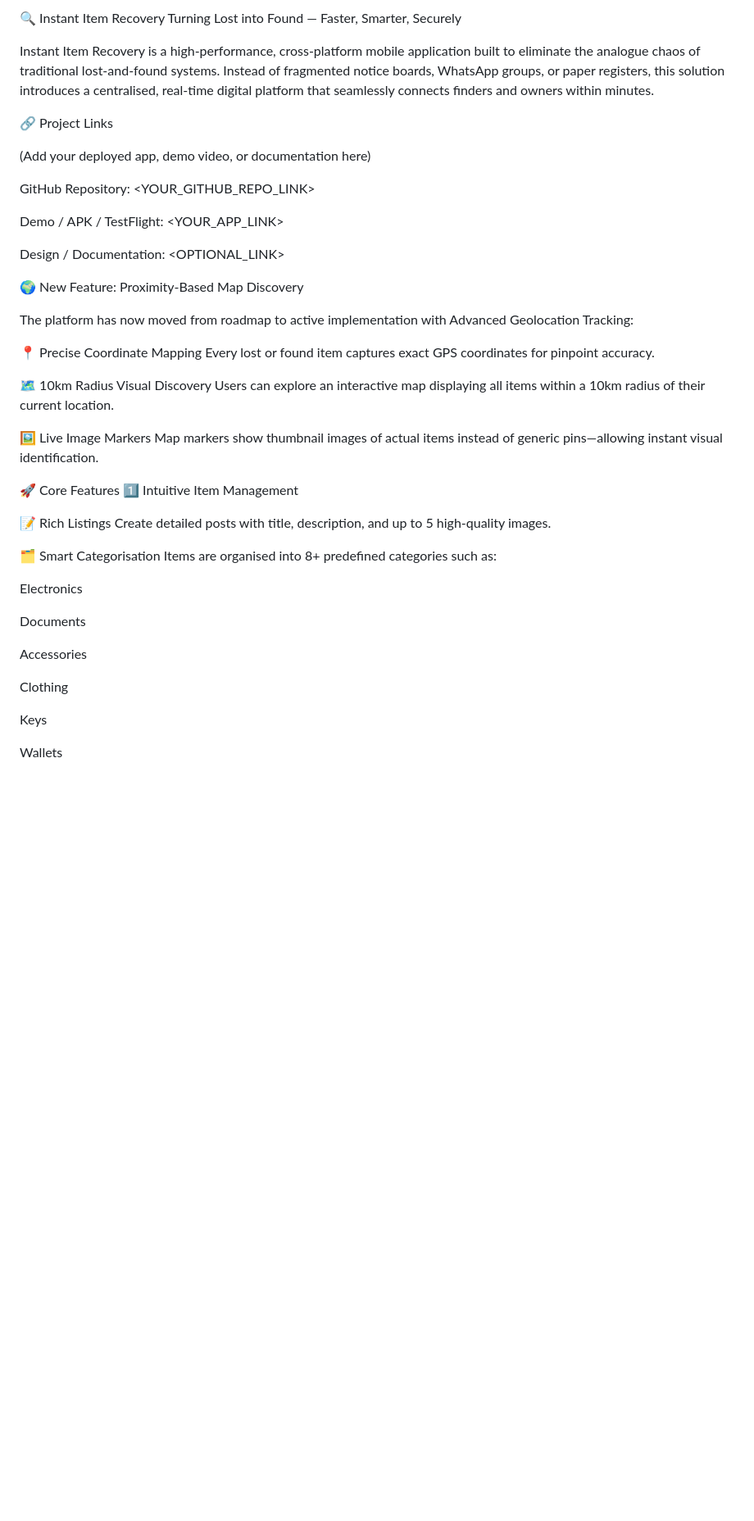
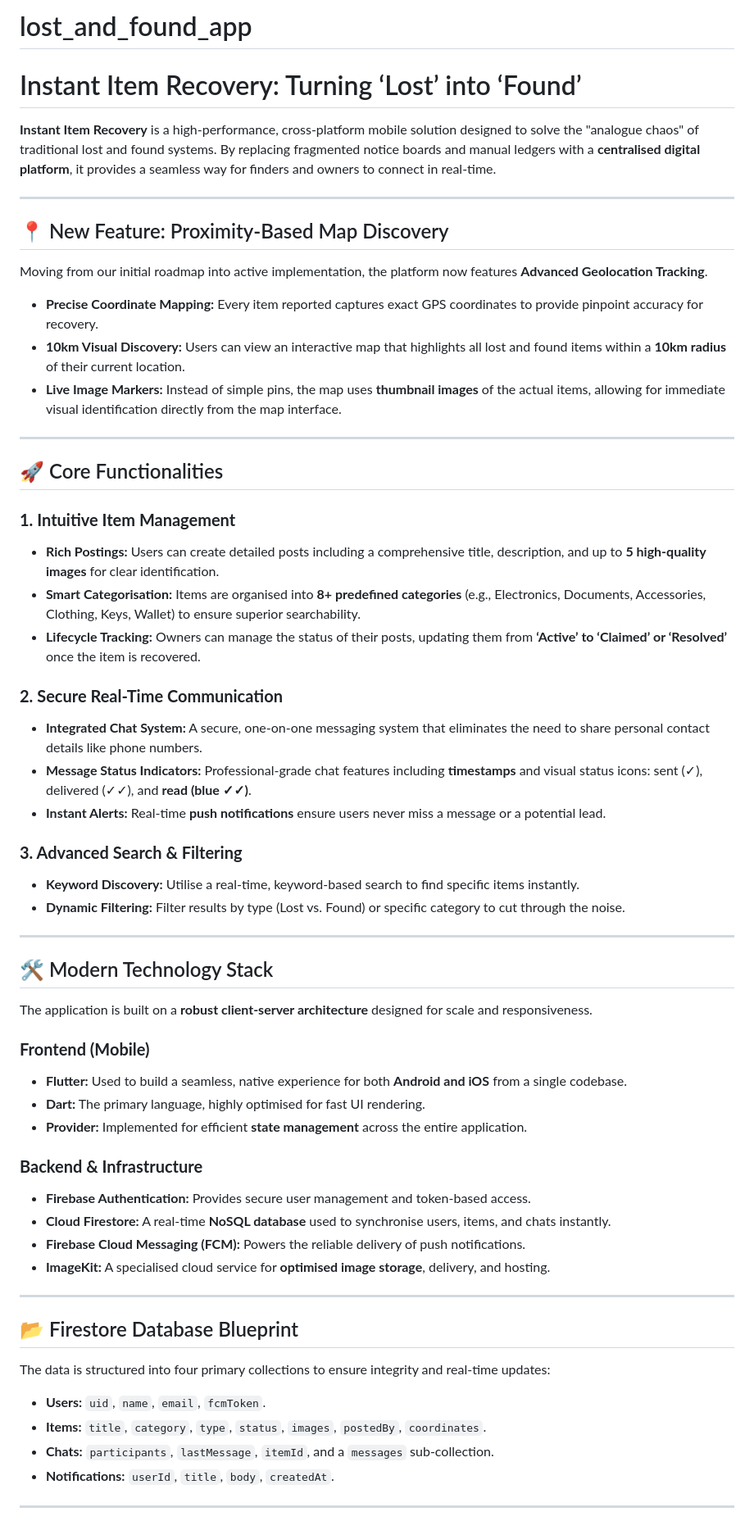
Before and after one commit to deeps00007/lost_and_found_app, a Markdown page: README.md, the part around the change printed below. Shown: that part at 82% size. Rendered like a GitHub page; blank space fills up the shorter version.

Commit message:
Revise README for Instant Item Recovery app
Updated the README to enhance the description and structure of the Instant Item Recovery app, including new features and technology stack.

```diff
--- a/README.md
+++ b/README.md
@@ -1,50 +1,63 @@
-🔍 Instant Item Recovery
-Turning Lost into Found — Faster, Smarter, Securely
+# lost_and_found_app
+# Instant Item Recovery: Turning ‘Lost’ into ‘Found’
 
-Instant Item Recovery is a high-performance, cross-platform mobile application built to eliminate the analogue chaos of traditional lost-and-found systems.
-Instead of fragmented notice boards, WhatsApp groups, or paper registers, this solution introduces a centralised, real-time digital platform that seamlessly connects finders and owners within minutes.
+**Instant Item Recovery** is a high-performance, cross-platform mobile solution designed to solve the "analogue chaos" of traditional lost and found systems. By replacing fragmented notice boards and manual ledgers with a **centralised digital platform**, it provides a seamless way for finders and owners to connect in real-time.
 
-🔗 Project Links
+---
 
-(Add your deployed app, demo video, or documentation here)
+## 📍 New Feature: Proximity-Based Map Discovery
 
-GitHub Repository: <YOUR_GITHUB_REPO_LINK>
+Moving from our initial roadmap into active implementation, the platform now features **Advanced Geolocation Tracking**.
 
-Demo / APK / TestFlight: <YOUR_APP_LINK>
+*   **Precise Coordinate Mapping:** Every item reported captures exact GPS coordinates to provide pinpoint accuracy for recovery.
+*   **10km Visual Discovery:** Users can view an interactive map that highlights all lost and found items within a **10km radius** of their current location.
+*   **Live Image Markers:** Instead of simple pins, the map uses **thumbnail images** of the actual items, allowing for immediate visual identification directly from the map interface.
 
-Design / Documentation: <OPTIONAL_LINK>
+---
 
-🌍 New Feature: Proximity-Based Map Discovery
+## 🚀 Core Functionalities
 
-The platform has now moved from roadmap to active implementation with Advanced Geolocation Tracking:
+### **1. Intuitive Item Management**
+*   **Rich Postings:** Users can create detailed posts including a comprehensive title, description, and up to **5 high-quality images** for clear identification.
+*   **Smart Categorisation:** Items are organised into **8+ predefined categories** (e.g., Electronics, Documents, Accessories, Clothing, Keys, Wallet) to ensure superior searchability.
+*   **Lifecycle Tracking:** Owners can manage the status of their posts, updating them from **‘Active’ to ‘Claimed’ or ‘Resolved’** once the item is recovered.
 
-📍 Precise Coordinate Mapping
-Every lost or found item captures exact GPS coordinates for pinpoint accuracy.
+### **2. Secure Real-Time Communication**
+*   **Integrated Chat System:** A secure, one-on-one messaging system that eliminates the need to share personal contact details like phone numbers.
+*   **Message Status Indicators:** Professional-grade chat features including **timestamps** and visual status icons: sent (✓), delivered (✓✓), and **read (blue ✓✓)**.
+*   **Instant Alerts:** Real-time **push notifications** ensure users never miss a message or a potential lead.
 
-🗺️ 10km Radius Visual Discovery
-Users can explore an interactive map displaying all items within a 10km radius of their current location.
+### **3. Advanced Search & Filtering**
+*   **Keyword Discovery:** Utilise a real-time, keyword-based search to find specific items instantly.
+*   **Dynamic Filtering:** Filter results by type (Lost vs. Found) or specific category to cut through the noise.
 
-🖼️ Live Image Markers
-Map markers show thumbnail images of actual items instead of generic pins—allowing instant visual identification.
+---
 
-🚀 Core Features
-1️⃣ Intuitive Item Management
+## 🛠️ Modern Technology Stack
 
-📝 Rich Listings
-Create detailed posts with title, description, and up to 5 high-quality images.
+The application is built on a **robust client-server architecture** designed for scale and responsiveness.
 
-🗂️ Smart Categorisation
-Items are organised into 8+ predefined categories such as:
+### **Frontend (Mobile)**
+*   **Flutter:** Used to build a seamless, native experience for both **Android and iOS** from a single codebase.
+*   **Dart:** The primary language, highly optimised for fast UI rendering.
+*   **Provider:** Implemented for efficient **state management** across the entire application.
 
-Electronics
+### **Backend & Infrastructure**
+*   **Firebase Authentication:** Provides secure user management and token-based access.
+*   **Cloud Firestore:** A real-time **NoSQL database** used to synchronise users, items, and chats instantly.
+*   **Firebase Cloud Messaging (FCM):** Powers the reliable delivery of push notifications.
+*   **ImageKit:** A specialised cloud service for **optimised image storage**, delivery, and hosting.
 
-Documents
+---
 
-Accessories
+## 📂 Firestore Database Blueprint
 
-Clothing
+The data is structured into four primary collections to ensure integrity and real-time updates:
 
-Keys
+*   **Users:** `uid`, `name`, `email`, `fcmToken`.
+*   **Items:** `title`, `category`, `type`, `status`, `images`, `postedBy`, `coordinates`.
+*   **Chats:** `participants`, `lastMessage`, `itemId`, and a `messages` sub-collection.
+*   **Notifications:** `userId`, `title`, `body`, `createdAt`.
 
-Wallets
+---
 
```
Also changed, not shown: other parts of README.md (+11 -100 lines).
